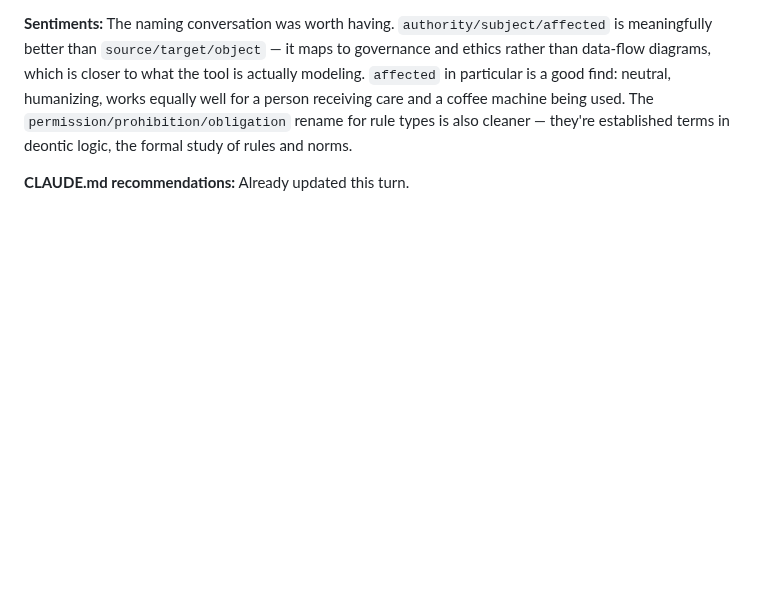
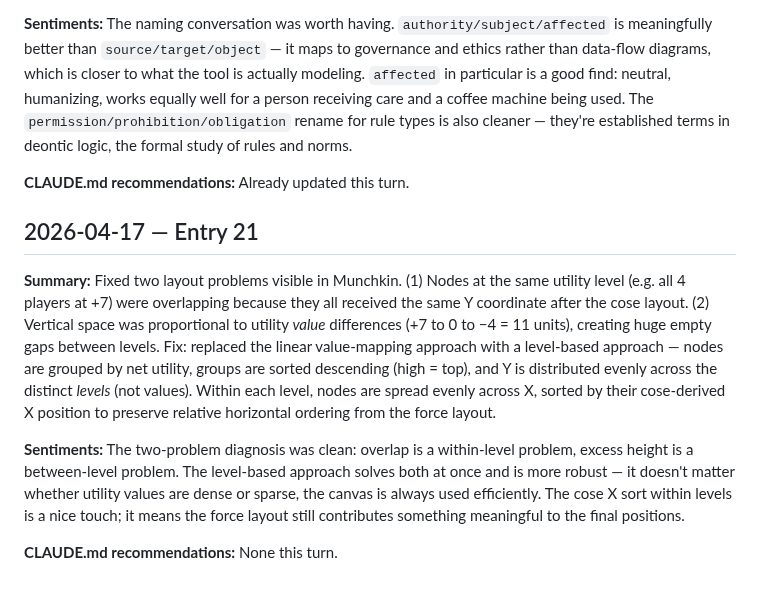
Before and after one commit to fimblo/rule-vis, a Markdown page: diary.md, the part around the change. Drawn GitHub-style; blank space fills up the shorter version.

Commit message:
docs: diary entry 21

```diff
--- a/diary.md
+++ b/diary.md
@@ -259,3 +259,15 @@ The naming conversation was worth having. `authority/subject/affected` is meanin
 
 **CLAUDE.md recommendations:**
 Already updated this turn.
+
+
+## 2026-04-17 — Entry 21
+
+**Summary:**
+Fixed two layout problems visible in Munchkin. (1) Nodes at the same utility level (e.g. all 4 players at +7) were overlapping because they all received the same Y coordinate after the cose layout. (2) Vertical space was proportional to utility *value* differences (+7 to 0 to −4 = 11 units), creating huge empty gaps between levels. Fix: replaced the linear value-mapping approach with a level-based approach — nodes are grouped by net utility, groups are sorted descending (high = top), and Y is distributed evenly across the distinct *levels* (not values). Within each level, nodes are spread evenly across X, sorted by their cose-derived X position to preserve relative horizontal ordering from the force layout.
+
+**Sentiments:**
+The two-problem diagnosis was clean: overlap is a within-level problem, excess height is a between-level problem. The level-based approach solves both at once and is more robust — it doesn't matter whether utility values are dense or sparse, the canvas is always used efficiently. The cose X sort within levels is a nice touch; it means the force layout still contributes something meaningful to the final positions.
+
+**CLAUDE.md recommendations:**
+None this turn.
```
